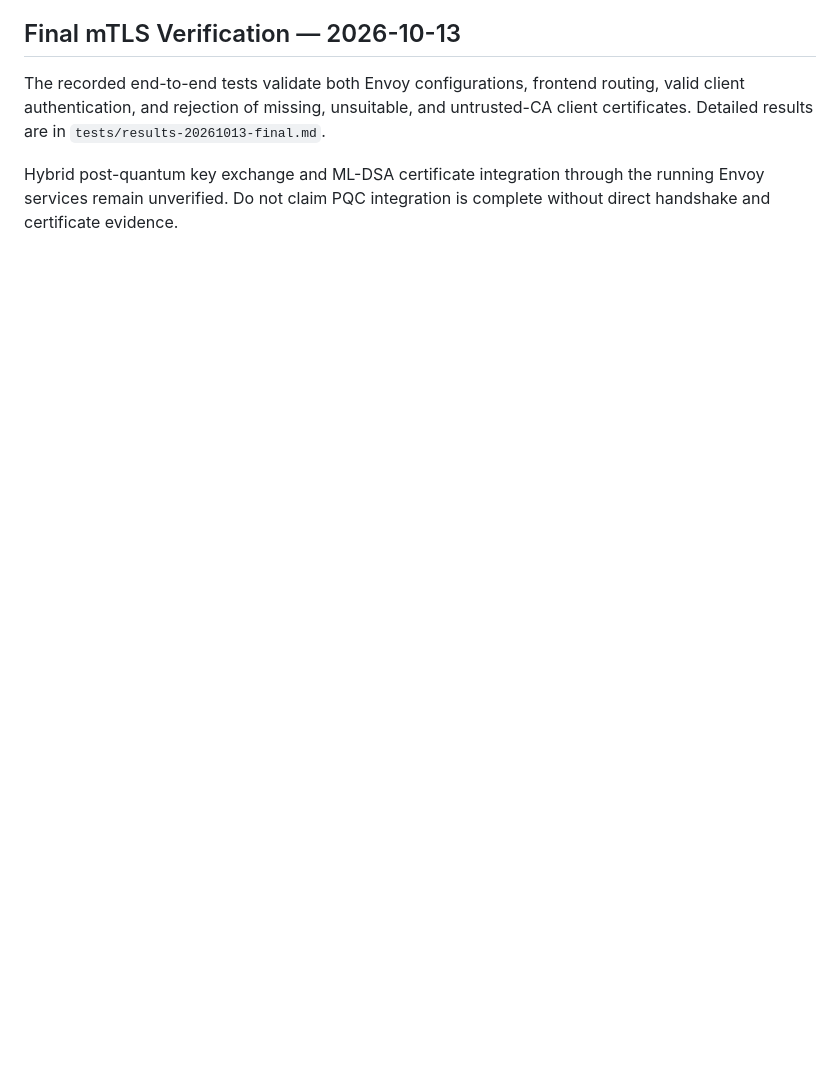
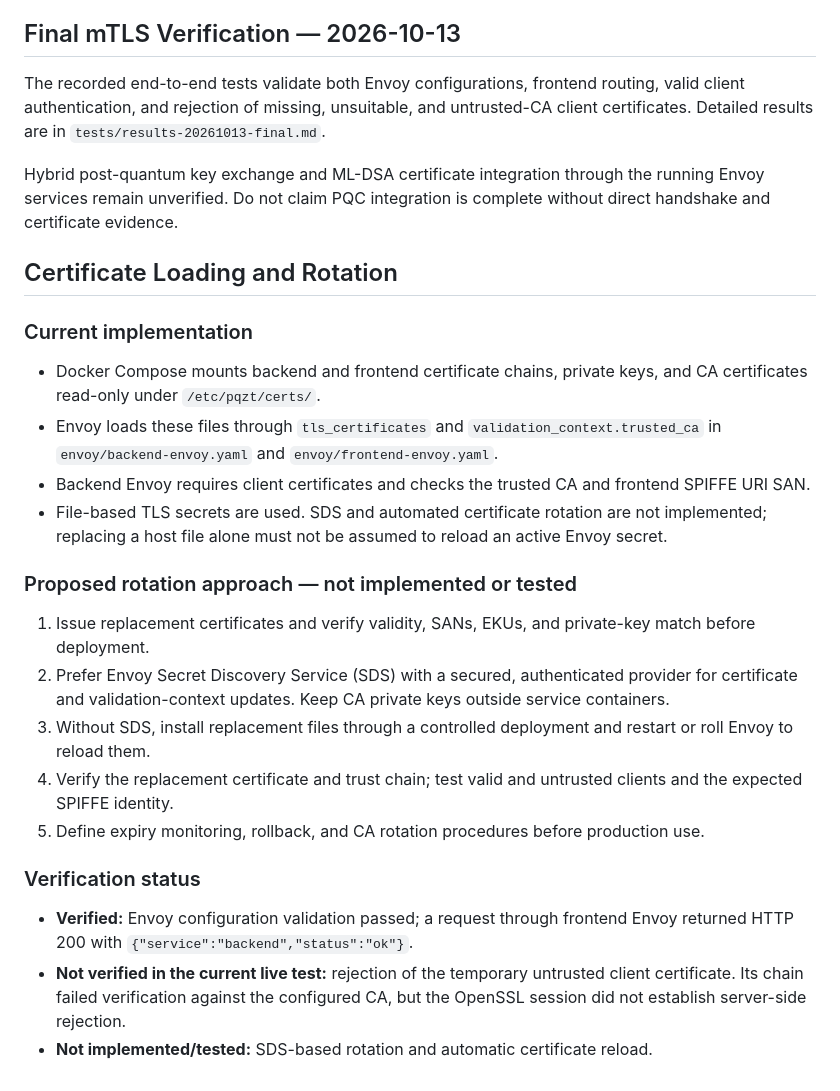
Before and after one commit to kondlekarshravan216-crypto/pqc-zero-trust-mesh, a Markdown page: docs/INTEGRATION.md, the part around the change. Drawn GitHub-style; blank space fills up the shorter version.

Commit message:
docs: document Envoy certificate loading and rotation

```diff
--- a/docs/INTEGRATION.md
+++ b/docs/INTEGRATION.md
@@ -37,3 +37,23 @@ in `tests/results-20261013-final.md`.
 Hybrid post-quantum key exchange and ML-DSA certificate integration
 through the running Envoy services remain unverified. Do not claim PQC
 integration is complete without direct handshake and certificate evidence.
+
+## Certificate Loading and Rotation
+
+### Current implementation
+- Docker Compose mounts backend and frontend certificate chains, private keys, and CA certificates read-only under `/etc/pqzt/certs/`.
+- Envoy loads these files through `tls_certificates` and `validation_context.trusted_ca` in `envoy/backend-envoy.yaml` and `envoy/frontend-envoy.yaml`.
+- Backend Envoy requires client certificates and checks the trusted CA and frontend SPIFFE URI SAN.
+- File-based TLS secrets are used. SDS and automated certificate rotation are not implemented; replacing a host file alone must not be assumed to reload an active Envoy secret.
+
+### Proposed rotation approach — not implemented or tested
+1. Issue replacement certificates and verify validity, SANs, EKUs, and private-key match before deployment.
+2. Prefer Envoy Secret Discovery Service (SDS) with a secured, authenticated provider for certificate and validation-context updates. Keep CA private keys outside service containers.
+3. Without SDS, install replacement files through a controlled deployment and restart or roll Envoy to reload them.
+4. Verify the replacement certificate and trust chain; test valid and untrusted clients and the expected SPIFFE identity.
+5. Define expiry monitoring, rollback, and CA rotation procedures before production use.
+
+### Verification status
+- **Verified:** Envoy configuration validation passed; a request through frontend Envoy returned HTTP 200 with `{"service":"backend","status":"ok"}`.
+- **Not verified in the current live test:** rejection of the temporary untrusted client certificate. Its chain failed verification against the configured CA, but the OpenSSL session did not establish server-side rejection.
+- **Not implemented/tested:** SDS-based rotation and automatic certificate reload.
```
